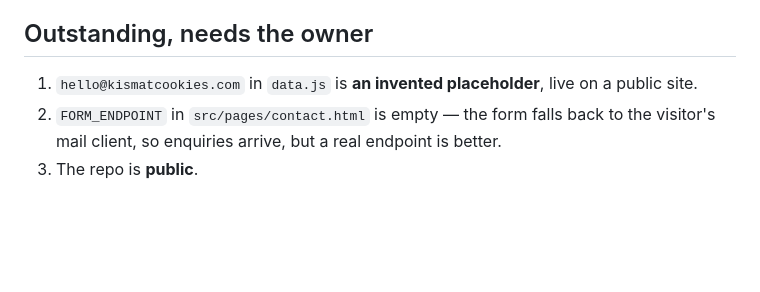
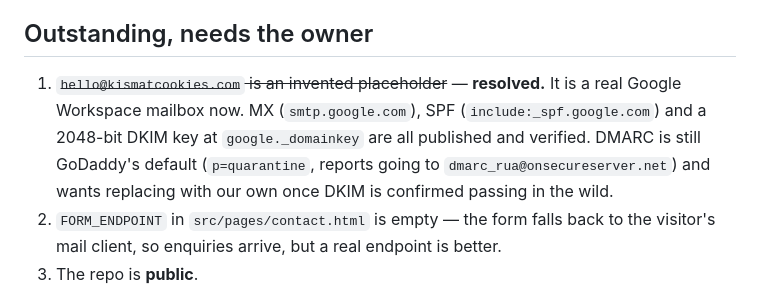
Before and after one commit to donron00712/wishbone, a Markdown page: CLAUDE.md, the part around the change. GitHub-like rendering; blank space fills up the shorter version.

Commit message:
Record that the contact address is real now
hello@kismatcookies.com was an invented placeholder printed on all five
pages and, latterly, in the structured data. It is a Google Workspace
mailbox now: MX routes to smtp.google.com, SPF authorises Google to
send, and a 2048-bit DKIM key is published at google._domainkey — the
key checked out as a genuine RSA public key rather than a truncated
one, which is the usual way that record goes wrong.

DMARC is still GoDaddy's default and stays on the outstanding list.

Co-Authored-By: Claude Opus 5 <noreply@anthropic.com>

```diff
--- a/CLAUDE.md
+++ b/CLAUDE.md
@@ -133,8 +133,12 @@ Several "bugs" this session were this artifact, not the code.
 
 ## Outstanding, needs the owner
 
-1. `hello@kismatcookies.com` in `data.js` is **an invented placeholder**, live
-   on a public site.
+1. ~~`hello@kismatcookies.com` is an invented placeholder~~ — **resolved.** It
+   is a real Google Workspace mailbox now. MX (`smtp.google.com`), SPF
+   (`include:_spf.google.com`) and a 2048-bit DKIM key at `google._domainkey`
+   are all published and verified. DMARC is still GoDaddy's default
+   (`p=quarantine`, reports going to `dmarc_rua@onsecureserver.net`) and wants
+   replacing with our own once DKIM is confirmed passing in the wild.
 2. `FORM_ENDPOINT` in `src/pages/contact.html` is empty — the form falls back to
    the visitor's mail client, so enquiries arrive, but a real endpoint is better.
 3. The repo is **public**.
```
